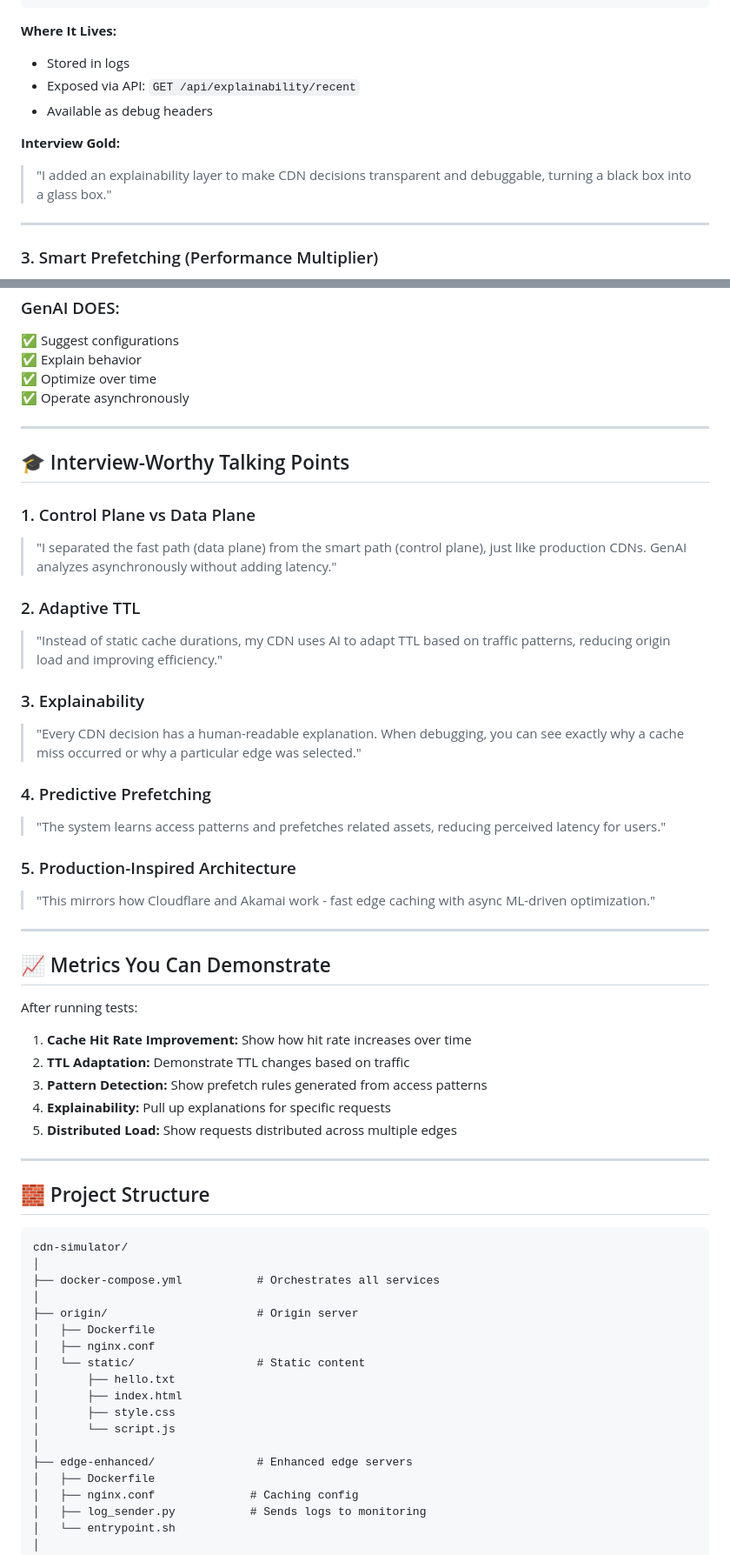
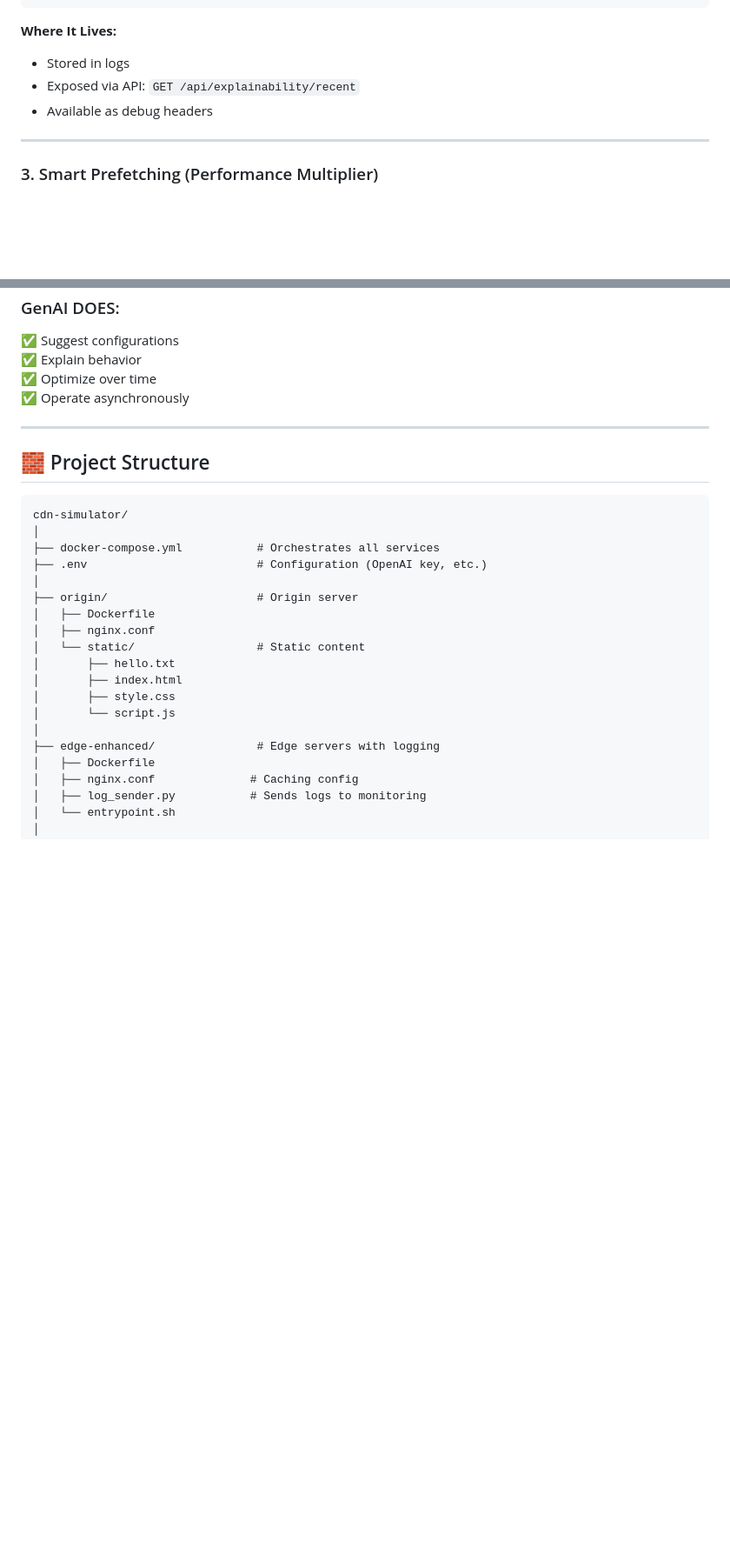
Before and after one commit to suraj1771singh/Smart-CDN, a Markdown page: README.md, 2 parts joined by grey strips. Shown at 87% size. Rendered like a GitHub page; blank space fills up the shorter version.

````diff
--- a/README.md
+++ b/README.md
@@ -122,10 +122,6 @@ API Gateway (port 8888) - Unified Interface
 - Exposed via API: `GET /api/explainability/recent`
 - Available as debug headers
 
-**Interview Gold:**
-
-> "I added an explainability layer to make CDN decisions transparent and debuggable, turning a black box into a glass box."
-
 ---
 
 ### 3. Smart Prefetching (Performance Multiplier)
@@ -442,48 +477,13 @@ upstream edge_pool {
 
 ---
 
-## 🎓 Interview-Worthy Talking Points
-
-### 1. Control Plane vs Data Plane
-
-> "I separated the fast path (data plane) from the smart path (control plane), just like production CDNs. GenAI analyzes asynchronously without adding latency."
-
-### 2. Adaptive TTL
-
-> "Instead of static cache durations, my CDN uses AI to adapt TTL based on traffic patterns, reducing origin load and improving efficiency."
-
-### 3. Explainability
-
-> "Every CDN decision has a human-readable explanation. When debugging, you can see exactly why a cache miss occurred or why a particular edge was selected."
-
-### 4. Predictive Prefetching
-
-> "The system learns access patterns and prefetches related assets, reducing perceived latency for users."
-
-### 5. Production-Inspired Architecture
-
-> "This mirrors how Cloudflare and Akamai work - fast edge caching with async ML-driven optimization."
-
----
-
-## 📈 Metrics You Can Demonstrate
-
-After running tests:
-
-1. **Cache Hit Rate Improvement:** Show how hit rate increases over time
-2. **TTL Adaptation:** Demonstrate TTL changes based on traffic
-3. **Pattern Detection:** Show prefetch rules generated from access patterns
-4. **Explainability:** Pull up explanations for specific requests
-5. **Distributed Load:** Show requests distributed across multiple edges
-
----
-
 ## 🧱 Project Structure
 
 ```
 cdn-simulator/
 │
 ├── docker-compose.yml           # Orchestrates all services
+├── .env                         # Configuration (OpenAI key, etc.)
 │
 ├── origin/                      # Origin server
 │   ├── Dockerfile
@@ -494,7 +494,7 @@ cdn-simulator/
 │       ├── style.css
 │       └── script.js
 │
-├── edge-enhanced/               # Enhanced edge servers
+├── edge-enhanced/               # Edge servers with logging
 │   ├── Dockerfile
 │   ├── nginx.conf              # Caching config
 │   ├── log_sender.py           # Sends logs to monitoring
````
Also changed, not shown: other parts of README.md (+50 -58 lines).
